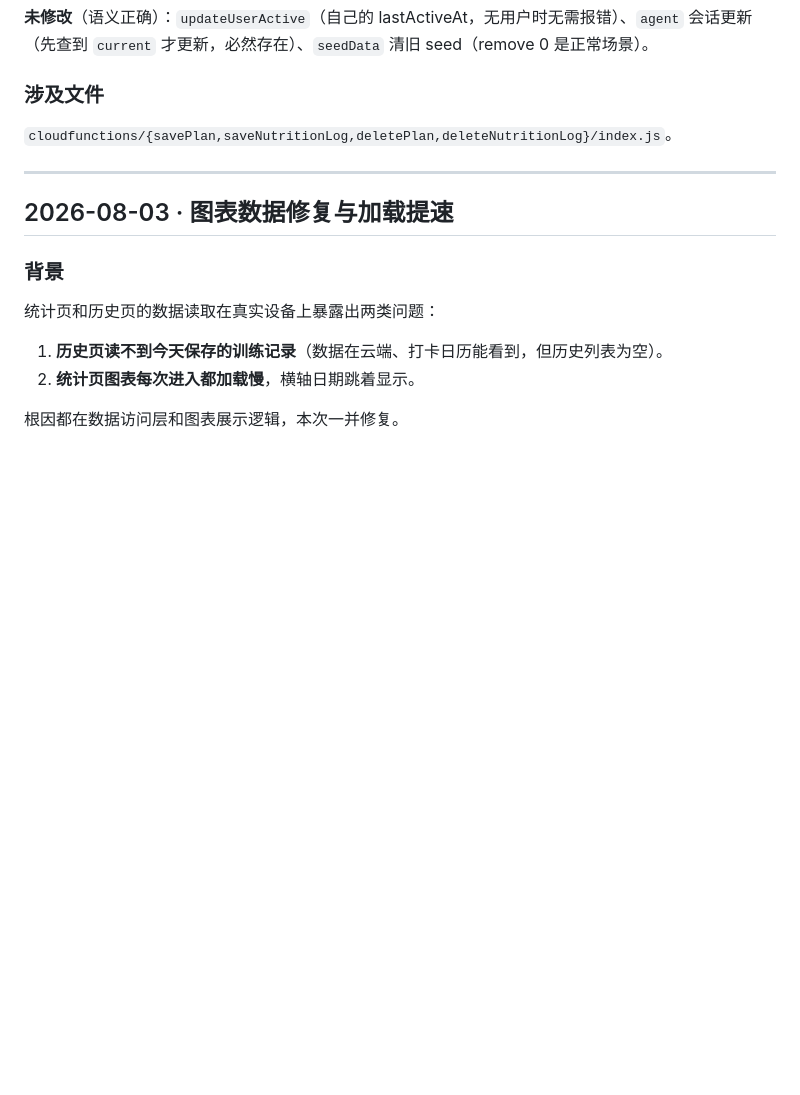
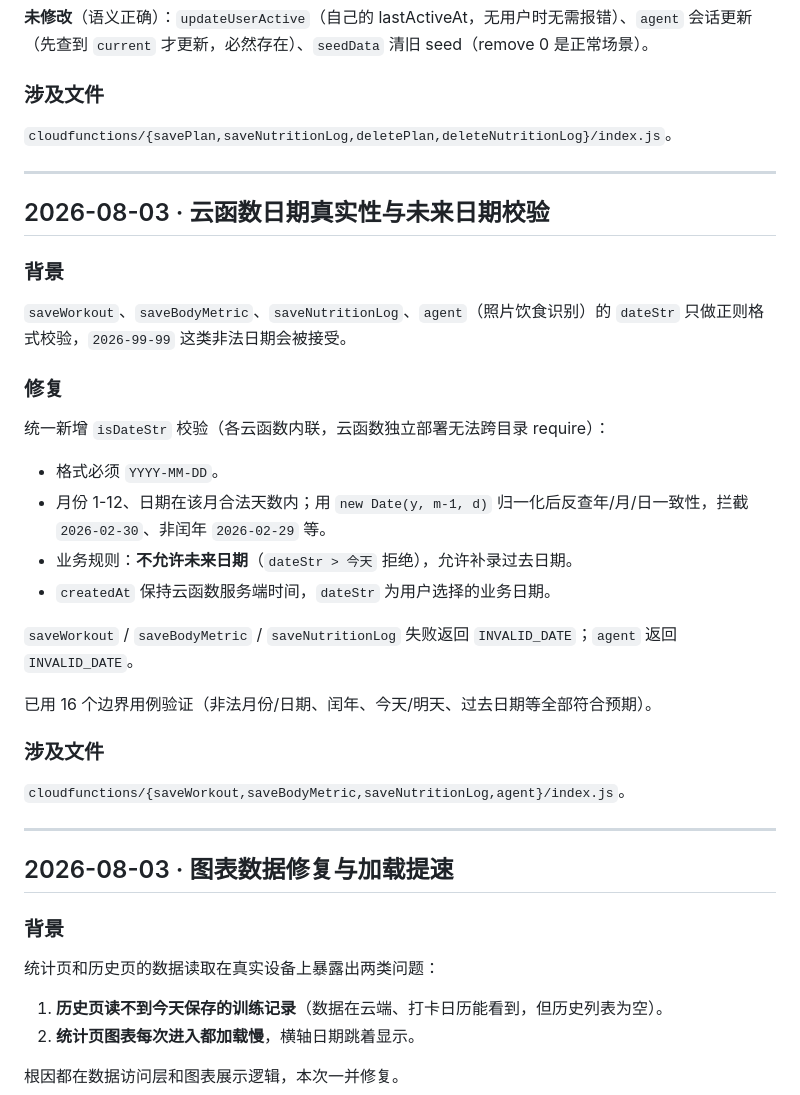
Before and after one commit to zeroTwo0617/FitLog, a Markdown page: docs/changelog.md, the part around the change. Rendered like a GitHub page; blank space fills up the shorter version.

Commit message:
docs: 归档日期校验修复，新增日期校验约定
- docs/changelog.md 新增「日期真实性与未来日期校验」一节。
- 开发文档 §7 新增日期校验约定，§10 追加变更记录。

```diff
--- a/docs/changelog.md
+++ b/docs/changelog.md
@@ -79,6 +79,31 @@
 
 ---
 
+## 2026-08-03 · 云函数日期真实性与未来日期校验
+
+### 背景
+
+`saveWorkout`、`saveBodyMetric`、`saveNutritionLog`、`agent`（照片饮食识别）的 `dateStr` 只做正则格式校验，`2026-99-99` 这类非法日期会被接受。
+
+### 修复
+
+统一新增 `isDateStr` 校验（各云函数内联，云函数独立部署无法跨目录 require）：
+
+- 格式必须 `YYYY-MM-DD`。
+- 月份 1-12、日期在该月合法天数内；用 `new Date(y, m-1, d)` 归一化后反查年/月/日一致性，拦截 `2026-02-30`、非闰年 `2026-02-29` 等。
+- 业务规则：**不允许未来日期**（`dateStr > 今天` 拒绝），允许补录过去日期。
+- `createdAt` 保持云函数服务端时间，`dateStr` 为用户选择的业务日期。
+
+`saveWorkout` / `saveBodyMetric` / `saveNutritionLog` 失败返回 `INVALID_DATE`；`agent` 返回 `INVALID_DATE`。
+
+已用 16 个边界用例验证（非法月份/日期、闰年、今天/明天、过去日期等全部符合预期）。
+
+### 涉及文件
+
+`cloudfunctions/{saveWorkout,saveBodyMetric,saveNutritionLog,agent}/index.js`。
+
+---
+
 ## 2026-08-03 · 图表数据修复与加载提速
 
 ### 背景
```
Also changed, not shown: 开发文档.md (+8 -0 lines).
